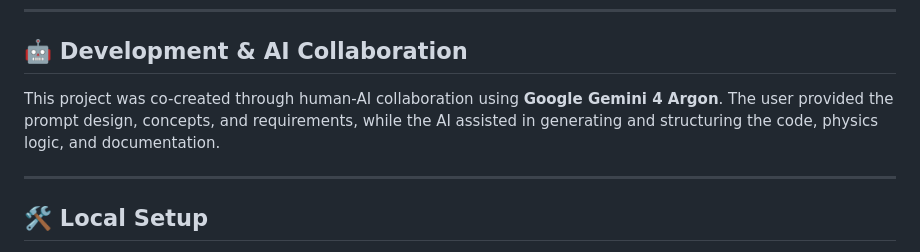
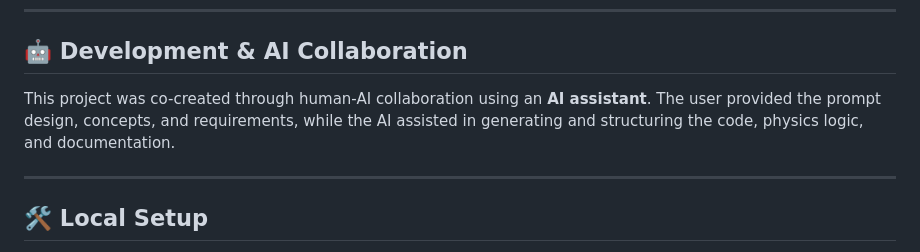
Before and after one commit to ethanhunt1981/espresso-lab, a Markdown page: README.md, the part around the change. Drawn GitHub-style.

Commit message:
README: konkreter Modellname genericisiert (AI assistant)

```diff
--- a/README.md
+++ b/README.md
@@ -68,7 +68,7 @@ owner.
 
 ## 🤖 Development & AI Collaboration
 
-This project was co-created through human-AI collaboration using **Google Gemini 4 Argon**. The user provided the prompt design, concepts, and requirements, while the AI assisted in generating and structuring the code, physics logic, and documentation.
+This project was co-created through human-AI collaboration using an **AI assistant**. The user provided the prompt design, concepts, and requirements, while the AI assisted in generating and structuring the code, physics logic, and documentation.
 
 ---
 
```
